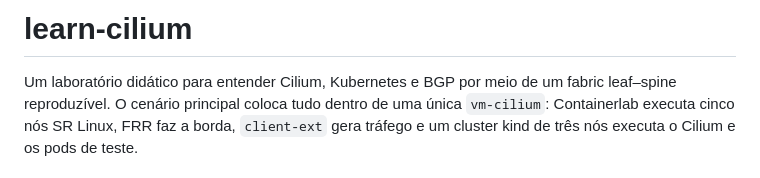
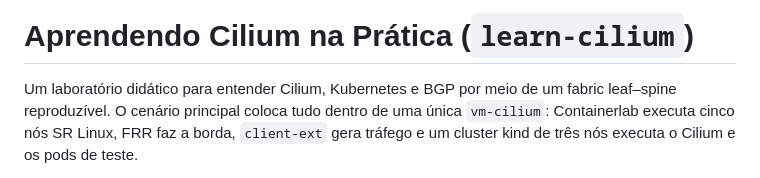
Before and after one commit to reinaldosaraiva/learn-cilium, a Markdown page: README.md, the part around the change. Rendered like a GitHub page.

Commit message:
docs(readme): intitular projeto como Aprendendo Cilium na Prática (learn-cilium)

```diff
--- a/README.md
+++ b/README.md
@@ -1,4 +1,4 @@
-# learn-cilium
+# Aprendendo Cilium na Prática (`learn-cilium`)
 
 Um laboratório didático para entender Cilium, Kubernetes e BGP por meio de um
 fabric leaf–spine reproduzível. O cenário principal coloca tudo dentro de uma
```
